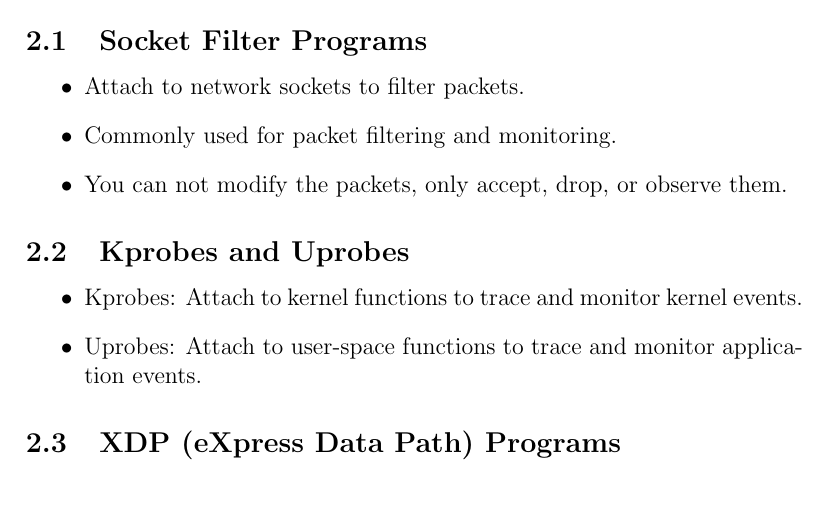
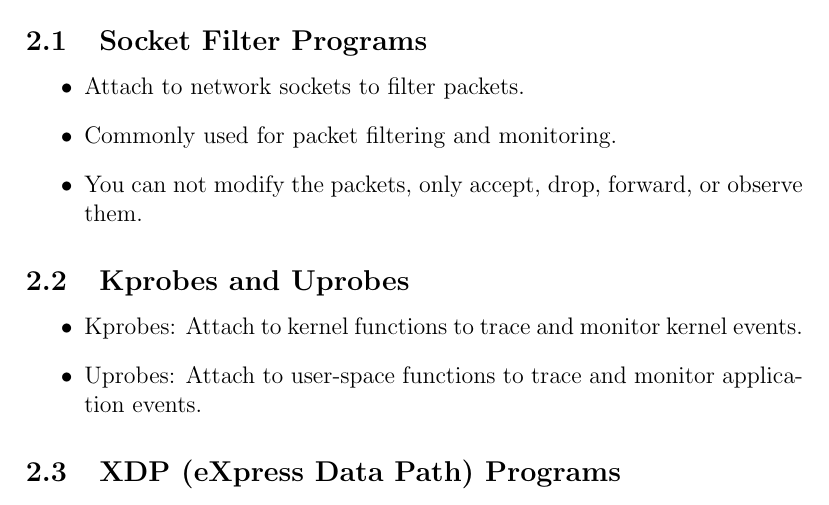
Before and after one commit to tjbronx92/StudyGuides, a LaTeX document (eBPF_and_Cilium/eBPF_tex/eBPF.tex): part of page 2 of 2, cut so that both start at the same text. Compiled offline with pdfLaTeX.

Commit message:
update ebpf section 2

```diff
--- a/eBPF_and_Cilium/eBPF_tex/eBPF.tex
+++ b/eBPF_and_Cilium/eBPF_tex/eBPF.tex
@@ -51,7 +51,7 @@ Tracepoints are static marks in the kernel code that can be used to inject code
 \begin{itemize}
     \item Attach to network sockets to filter packets.
     \item Commonly used for packet filtering and monitoring.
-    \item You can not modify the packets, only accept, drop, or observe them.
+    \item You can not modify the packets, only accept, drop, forward, or observe them.
 \end{itemize}
 
 \subsection{Kprobes and Uprobes}
```
Also changed, not shown: eBPF_and_Cilium/eBPF_tex/eBPF.pdf, 3 other files.
